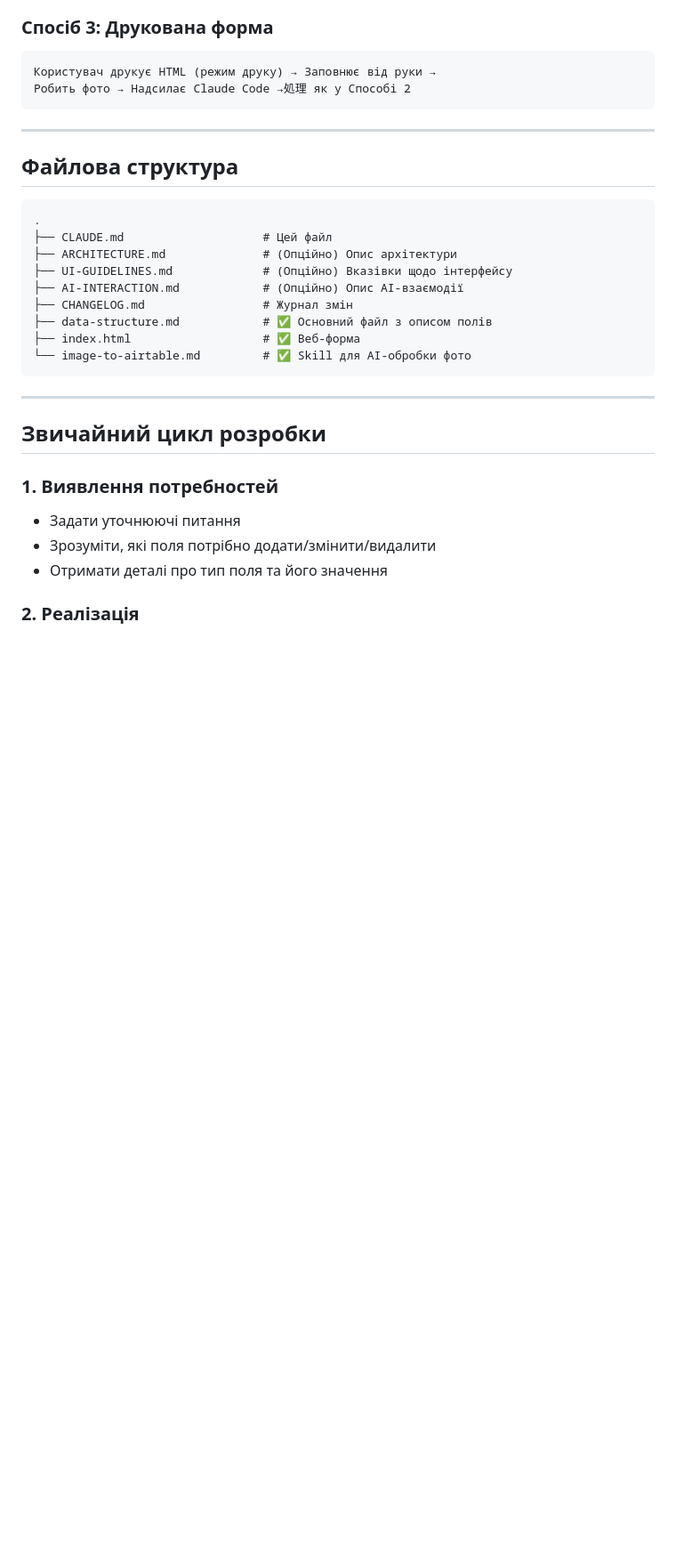
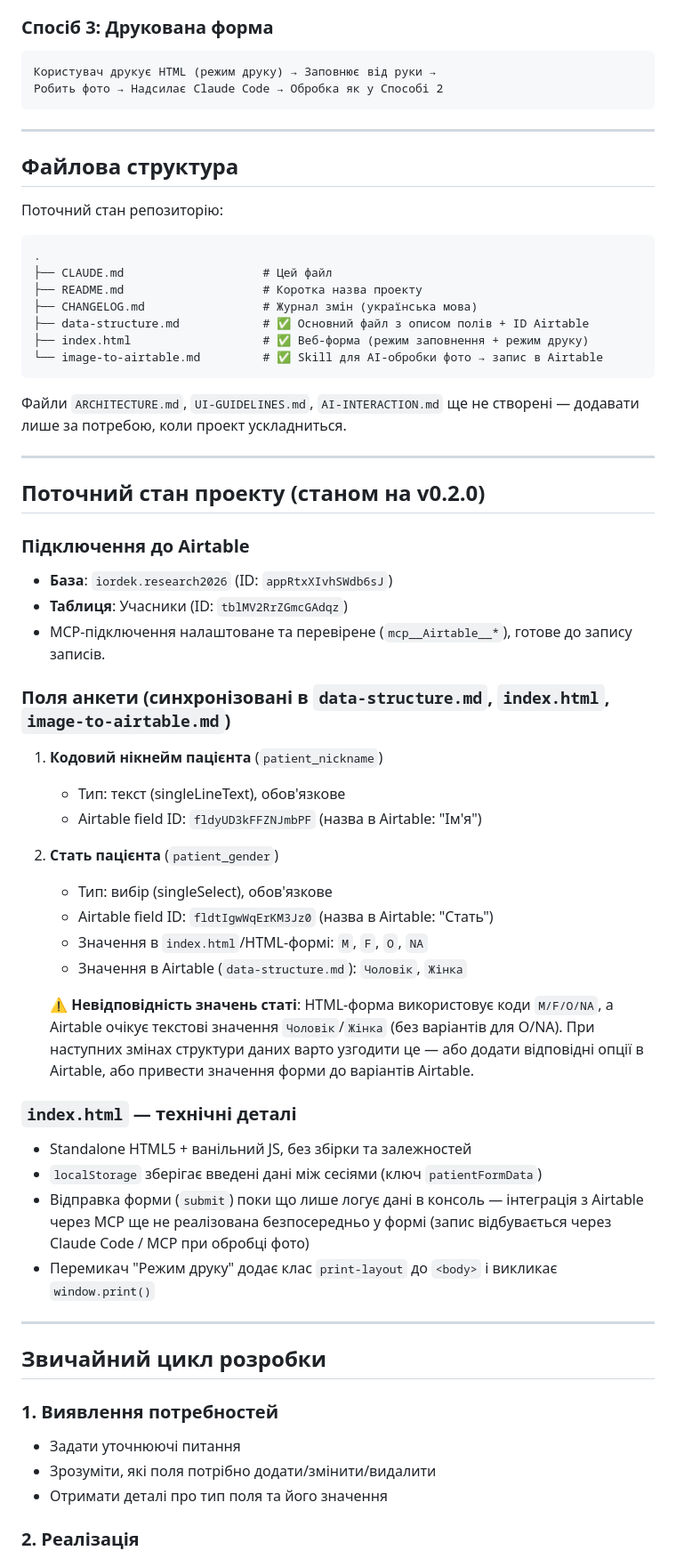
Before and after one commit to yehoriordek/iordek.research20206, a Markdown page: CLAUDE.md, the part around one of its changes. Shown at 89% size. Rendered like a GitHub page; blank space fills up the shorter version.

Commit message:
Оновити CLAUDE.md відповідно до поточного стану проекту (v0.2.0)
Виправлено пошкоджені символи кодування, додано опис фактичної
структури файлів, деталі підключення Airtable MCP та помічено
невідповідність значень поля "Стать" між формою та Airtable.

https://claude.ai/code/session_014xru4NXNcqUku7JvifGS3q

````diff
--- a/CLAUDE.md
+++ b/CLAUDE.md
@@ -82,24 +82,53 @@ AI розпізнає дані → Уточнює через питання →
 ### Спосіб 3: Друкована форма
 ```
 Користувач друкує HTML (режим друку) → Заповнює від руки →
-Робить фото → Надсилає Claude Code →処理 як у Способі 2
+Робить фото → Надсилає Claude Code → Обробка як у Способі 2
 ```
 
 ---
 
 ## Файлова структура
 
+Поточний стан репозиторію:
+
 ```
 .
 ├── CLAUDE.md                    # Цей файл
-├── ARCHITECTURE.md              # (Опційно) Опис архітектури
-├── UI-GUIDELINES.md             # (Опційно) Вказівки щодо інтерфейсу
-├── AI-INTERACTION.md            # (Опційно) Опис AI-взаємодії
-├── CHANGELOG.md                 # Журнал змін
-├── data-structure.md            # ✅ Основний файл з описом полів
-├── index.html                   # ✅ Веб-форма
-└── image-to-airtable.md         # ✅ Skill для AI-обробки фото
+├── README.md                    # Коротка назва проекту
+├── CHANGELOG.md                 # Журнал змін (українська мова)
+├── data-structure.md            # ✅ Основний файл з описом полів + ID Airtable
+├── index.html                   # ✅ Веб-форма (режим заповнення + режим друку)
+└── image-to-airtable.md         # ✅ Skill для AI-обробки фото → запис в Airtable
 ```
+
+Файли `ARCHITECTURE.md`, `UI-GUIDELINES.md`, `AI-INTERACTION.md` ще не створені — додавати лише за потребою, коли проект ускладниться.
+
+---
+
+## Поточний стан проекту (станом на v0.2.0)
+
+### Підключення до Airtable
+- **База**: `iordek.research2026` (ID: `appRtxXIvhSWdb6sJ`)
+- **Таблиця**: Учасники (ID: `tblMV2RrZGmcGAdqz`)
+- MCP-підключення налаштоване та перевірене (`mcp__Airtable__*`), готове до запису записів.
+
+### Поля анкети (синхронізовані в `data-structure.md`, `index.html`, `image-to-airtable.md`)
+1. **Кодовий нікнейм пацієнта** (`patient_nickname`)
+   - Тип: текст (singleLineText), обов'язкове
+   - Airtable field ID: `fldyUD3kFFZNJmbPF` (назва в Airtable: "Ім'я")
+2. **Стать пацієнта** (`patient_gender`)
+   - Тип: вибір (singleSelect), обов'язкове
+   - Airtable field ID: `fldtIgwWqErKM3Jz0` (назва в Airtable: "Стать")
+   - Значення в `index.html`/HTML-формі: `M`, `F`, `O`, `NA`
+   - Значення в Airtable (`data-structure.md`): `Чоловік`, `Жінка`
+
+   ⚠️ **Невідповідність значень статі**: HTML-форма використовує коди `M/F/O/NA`, а Airtable очікує текстові значення `Чоловік`/`Жінка` (без варіантів для O/NA). При наступних змінах структури даних варто узгодити це — або додати відповідні опції в Airtable, або привести значення форми до варіантів Airtable.
+
+### `index.html` — технічні деталі
+- Standalone HTML5 + ванільний JS, без збірки та залежностей
+- `localStorage` зберігає введені дані між сесіями (ключ `patientFormData`)
+- Відправка форми (`submit`) поки що лише логує дані в консоль — інтеграція з Airtable через MCP ще не реалізована безпосередньо у формі (запис відбувається через Claude Code / MCP при обробці фото)
+- Перемикач "Режим друку" додає клас `print-layout` до `<body>` і викликає `window.print()`
 
 ---
 
````
Also changed, not shown: other parts of CLAUDE.md (+2 -2 lines).
